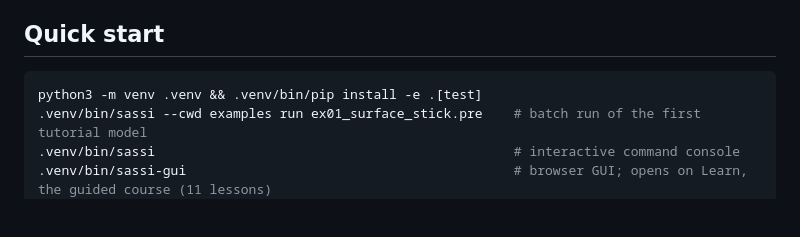
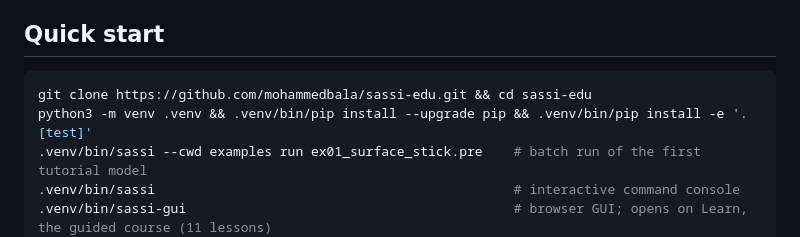
Before and after one commit to mohammedbala/sassi-edu, a Markdown page: README.md, the part around the change. GitHub-like rendering; blank space fills up the shorter version.

````diff
--- a/README.md
+++ b/README.md
@@ -61,7 +61,8 @@ Around the modules:
 ## Quick start
 
 ```bash
-python3 -m venv .venv && .venv/bin/pip install -e .[test]
+git clone https://github.com/mohammedbala/sassi-edu.git && cd sassi-edu
+python3 -m venv .venv && .venv/bin/pip install --upgrade pip && .venv/bin/pip install -e '.[test]'
 .venv/bin/sassi --cwd examples run ex01_surface_stick.pre    # batch run of the first tutorial model
 .venv/bin/sassi                                              # interactive command console
 .venv/bin/sassi-gui                                          # browser GUI; opens on Learn, the guided course (11 lessons)
````
Also changed, not shown: docs/user/USER_GUIDE.md (+4 -2 lines).
